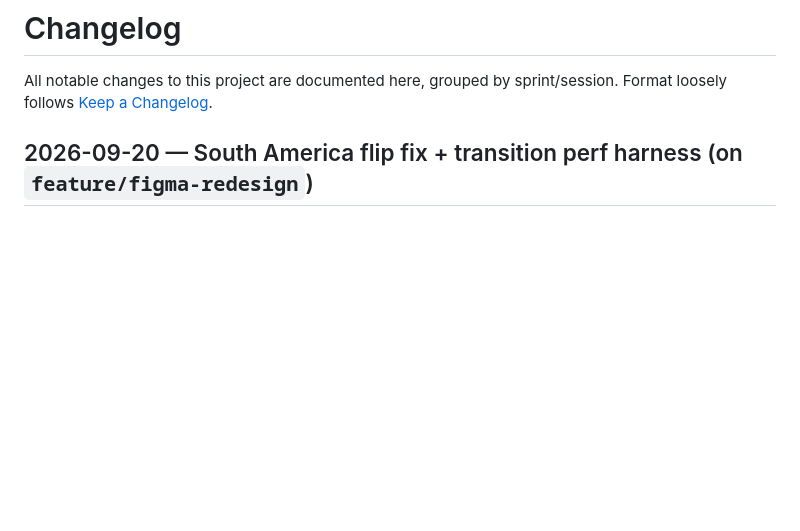
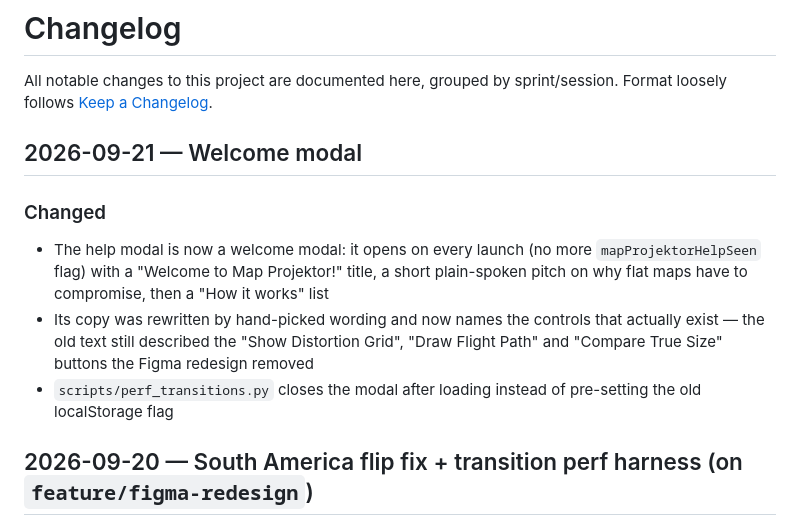
Before and after one commit to Binardino/map_projektor_universal_converter, a Markdown page: CHANGELOG.md, the part around the change. Rendered like a GitHub page; blank space fills up the shorter version.

Commit message:
docs: changelog entry for the welcome modal

```diff
--- a/CHANGELOG.md
+++ b/CHANGELOG.md
@@ -1,6 +1,13 @@
 # Changelog
 
 All notable changes to this project are documented here, grouped by sprint/session. Format loosely follows [Keep a Changelog](https://keepachangelog.com/).
+
+## 2026-09-21 — Welcome modal
+
+### Changed
+- The help modal is now a welcome modal: it opens on every launch (no more `mapProjektorHelpSeen` flag) with a "Welcome to Map Projektor!" title, a short plain-spoken pitch on why flat maps have to compromise, then a "How it works" list
+- Its copy was rewritten by hand-picked wording and now names the controls that actually exist — the old text still described the "Show Distortion Grid", "Draw Flight Path" and "Compare True Size" buttons the Figma redesign removed
+- `scripts/perf_transitions.py` closes the modal after loading instead of pre-setting the old localStorage flag
 
 ## 2026-09-20 — South America flip fix + transition perf harness (on `feature/figma-redesign`)
 
```
